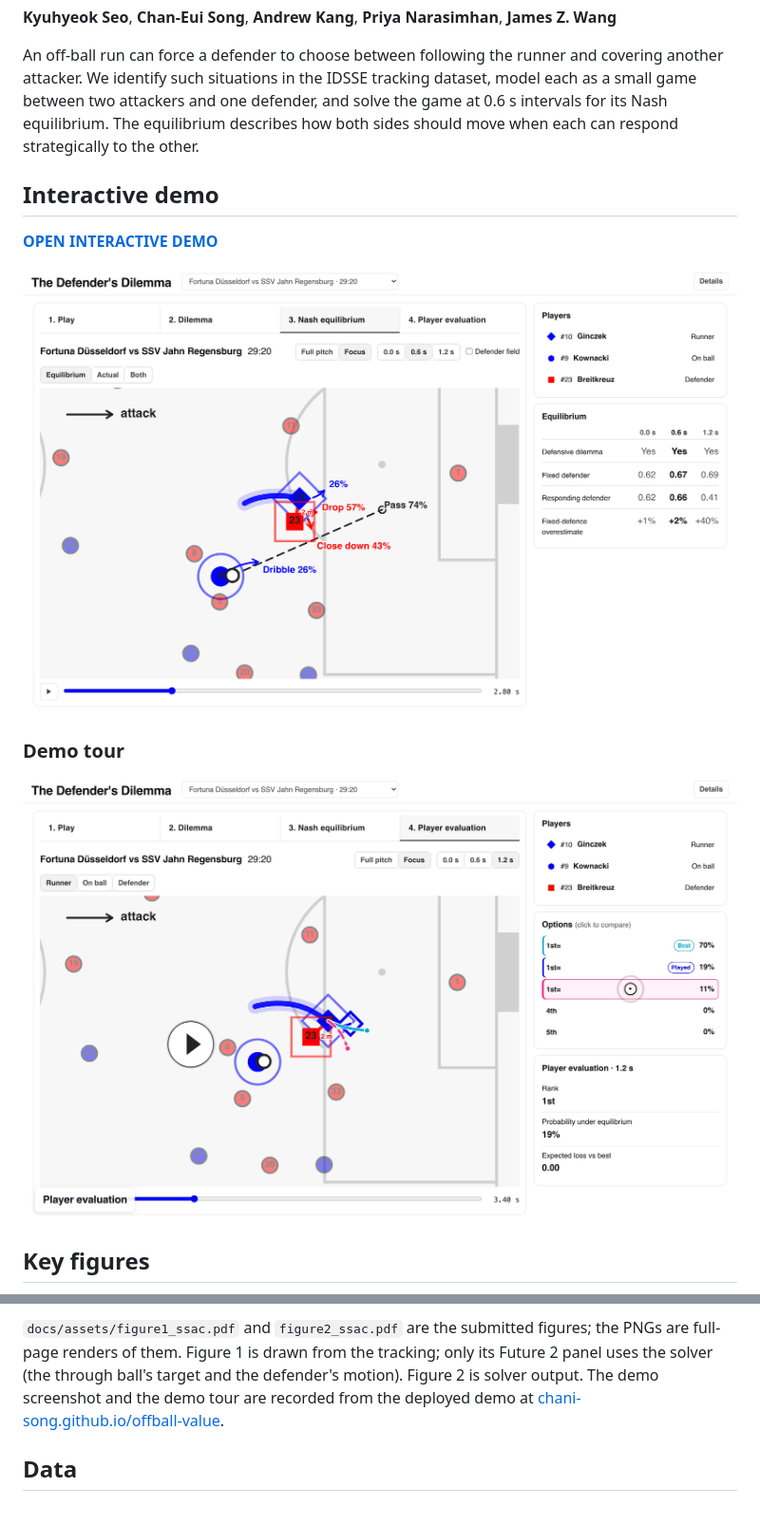
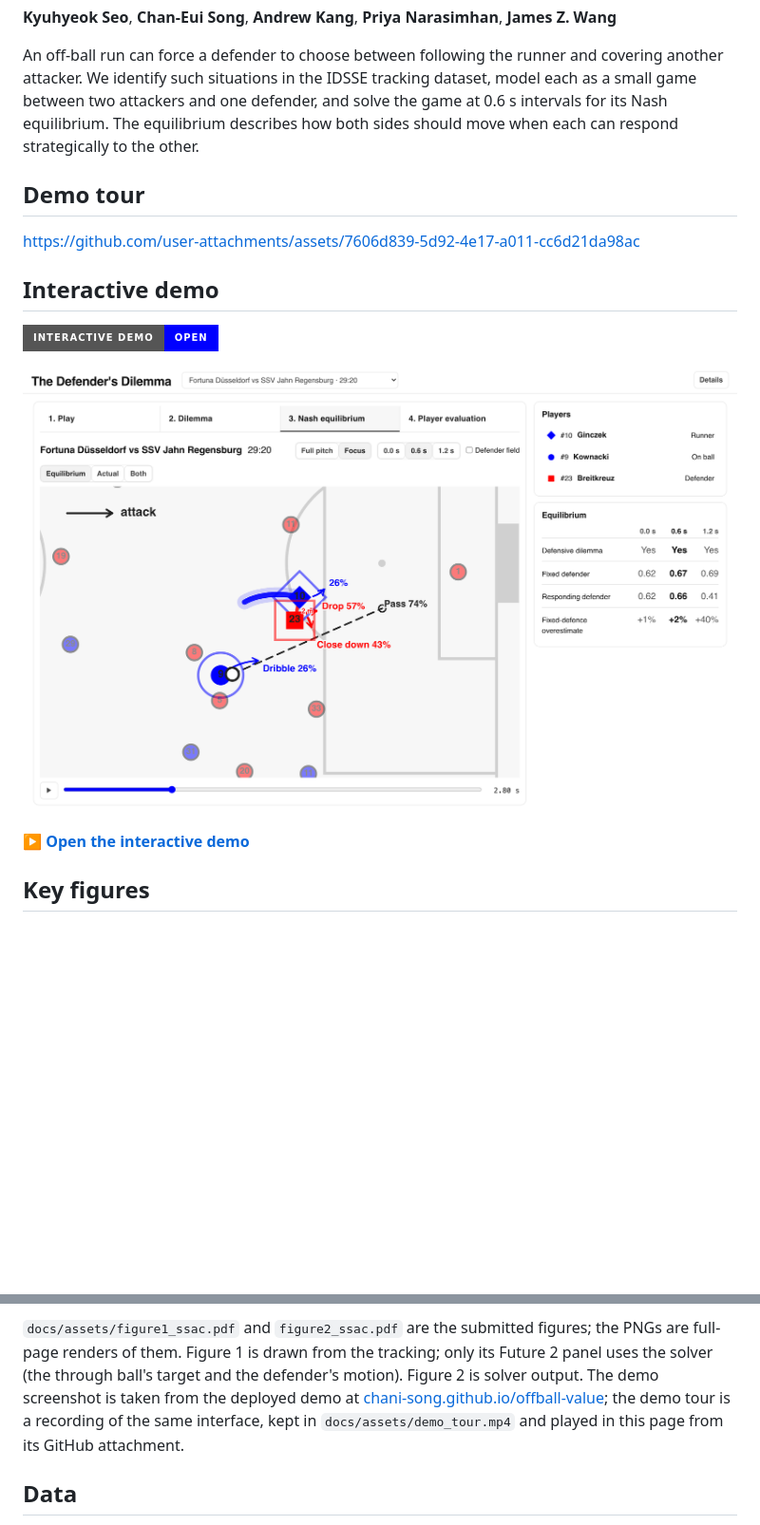
Before and after one commit to Chani-song/offball-value, a Markdown page: README.md, 2 parts joined by grey strips. Shown at 95% size. GitHub-like rendering; pictures changed too: docs/assets/demo_tour.png; badges without logos; blank space fills up the shorter version.

Commit message:
Improve README demo presentation
The tour now plays in the page. A repository-relative mp4 cannot: this
repository is private, so raw.githubusercontent serves nothing, and GitHub
only renders its native player for a user-attachments URL. The poster that
sent the reader to a blob page is no longer the way in.

Order is tour, then demo, then figures: watch what the demo does, open it,
then read the two submitted figures.

`docs/assets/demo_tour.mp4` is the same bytes as the attachment the page
plays, so the archival copy and the player cannot drift apart, and the poster
is cut from that same recording.

```diff
--- a/README.md
+++ b/README.md
@@ -8,7 +8,11 @@ between two attackers and one defender, and solve the game at 0.6 s intervals fo
 equilibrium. The equilibrium describes how both sides should move when each can respond
 strategically to the other.
 
+## Demo tour
+
+https://github.com/user-attachments/assets/7606d839-5d92-4e17-a011-cc6d21da98ac
+
 ## Interactive demo
 
-**[OPEN INTERACTIVE DEMO](https://chani-song.github.io/offball-value/)**
+[![Interactive demo](https://img.shields.io/badge/INTERACTIVE_DEMO-OPEN-0000FF?style=for-the-badge)](https://chani-song.github.io/offball-value/)
 
@@ -16,7 +20,5 @@ strategically to the other.
 
-### Demo tour
-
-[![Demo tour](docs/assets/demo_tour.png)](docs/assets/demo_tour.mp4)
+**▶ [Open the interactive demo](https://chani-song.github.io/offball-value/)**
 
 ## Key figures
 
@@ -136,9 +138,11 @@ the same document.
 
 `docs/assets/figure1_ssac.pdf` and `figure2_ssac.pdf` are the submitted figures; the PNGs are full-page
 renders of them. Figure 1 is drawn from the tracking; only its Future 2 panel uses the solver (the
-through ball's target and the defender's motion). Figure 2 is solver output. The demo screenshot and
-the demo tour are recorded from the deployed demo at
-[chani-song.github.io/offball-value](https://chani-song.github.io/offball-value/).
+through ball's target and the defender's motion). Figure 2 is solver output. The demo screenshot is
+taken from the deployed demo at
+[chani-song.github.io/offball-value](https://chani-song.github.io/offball-value/); the demo tour is a
+recording of the same interface, kept in `docs/assets/demo_tour.mp4` and played in this page from its
+GitHub attachment.
 
 ## Data
 
```
Also changed, not shown: other parts of README.md (+1 -1 lines), 1 other file.
